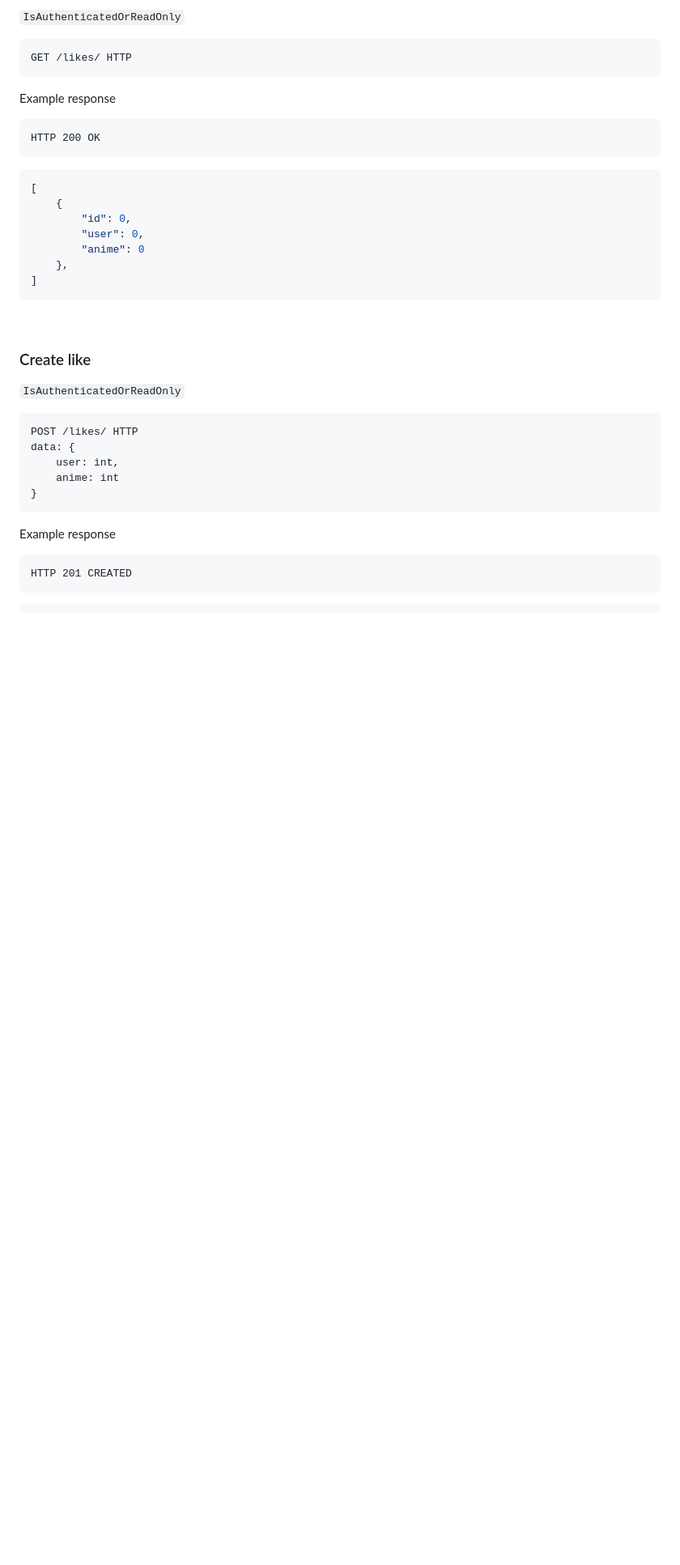
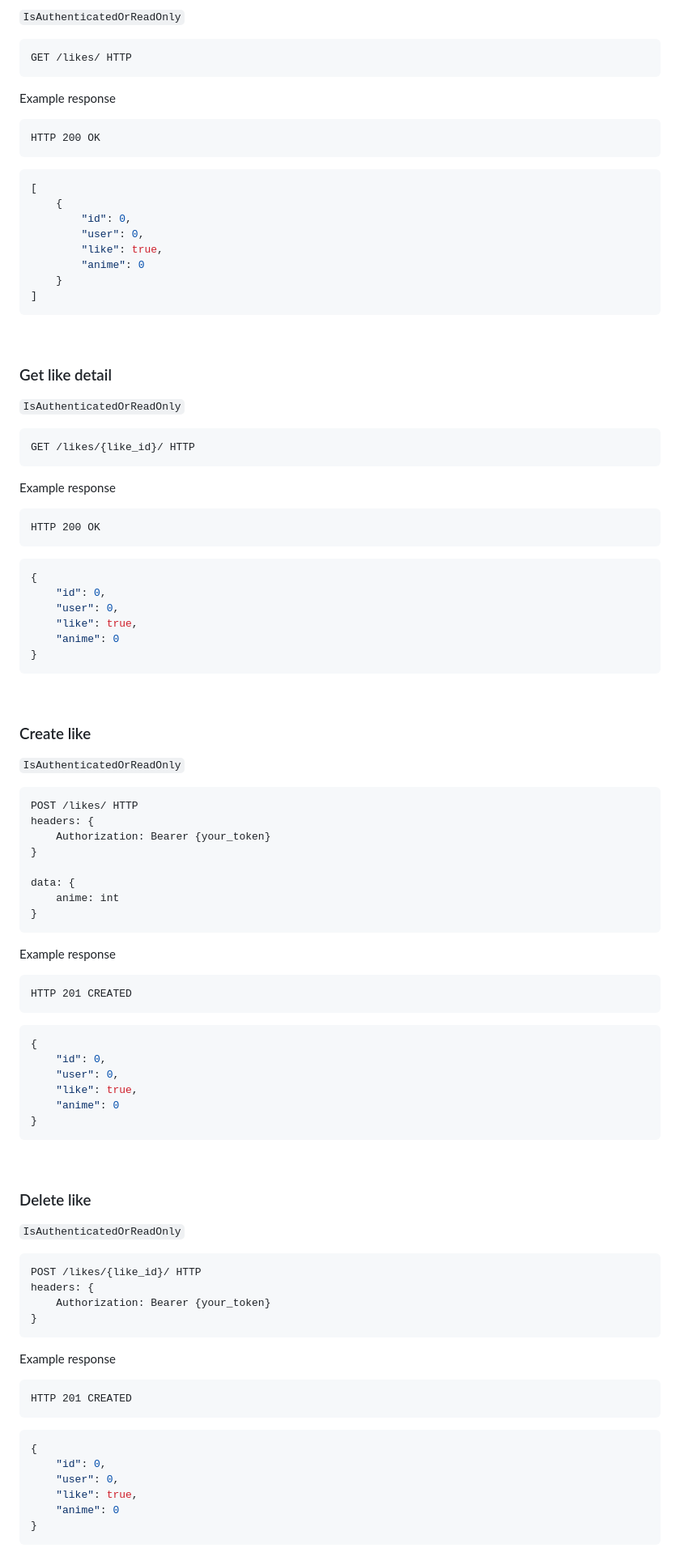
Before and after one commit to abl1v1on/django-APInime, a Markdown page: README.md, the part around the change printed below. Shown: that part at 81% size. GitHub-like rendering; blank space fills up the shorter version.

```diff
--- a/README.md
+++ b/README.md
@@ -474,9 +523,33 @@ HTTP 200 OK
     {
         "id": 0,
         "user": 0,
+        "like": true,
         "anime": 0
-    },
+    }
 ]
+~~~
+
+<br>
+
+### Get like detail
+
+`IsAuthenticatedOrReadOnly`
+~~~
+GET /likes/{like_id}/ HTTP
+~~~
+
+Example response
+~~~
+HTTP 200 OK
+~~~
+
+~~~JSON
+{
+    "id": 0,
+    "user": 0,
+    "like": true,
+    "anime": 0
+}
 ~~~
 
 <br>
@@ -486,8 +559,11 @@ HTTP 200 OK
 `IsAuthenticatedOrReadOnly`
 ~~~
 POST /likes/ HTTP
+headers: {
+    Authorization: Bearer {your_token}
+}
+
 data: {
-    user: int,
     anime: int
 }
 ~~~
@@ -498,3 +574,37 @@ HTTP 201 CREATED
 ~~~
 
 ~~~JSON
+{
+    "id": 0,
+    "user": 0,
+    "like": true,
+    "anime": 0
+}
+~~~
+
+<br>
+
+### Delete like
+
+`IsAuthenticatedOrReadOnly`
+~~~
+POST /likes/{like_id}/ HTTP
+headers: {
+    Authorization: Bearer {your_token}
+}
+~~~
+
+Example response
+~~~
+HTTP 201 CREATED
+~~~
+
+~~~JSON
+{
+    "id": 0,
+    "user": 0,
+    "like": true,
+    "anime": 0
+}
+~~~
+
```
Also changed, not shown: other parts of README.md (+165 -45 lines).
